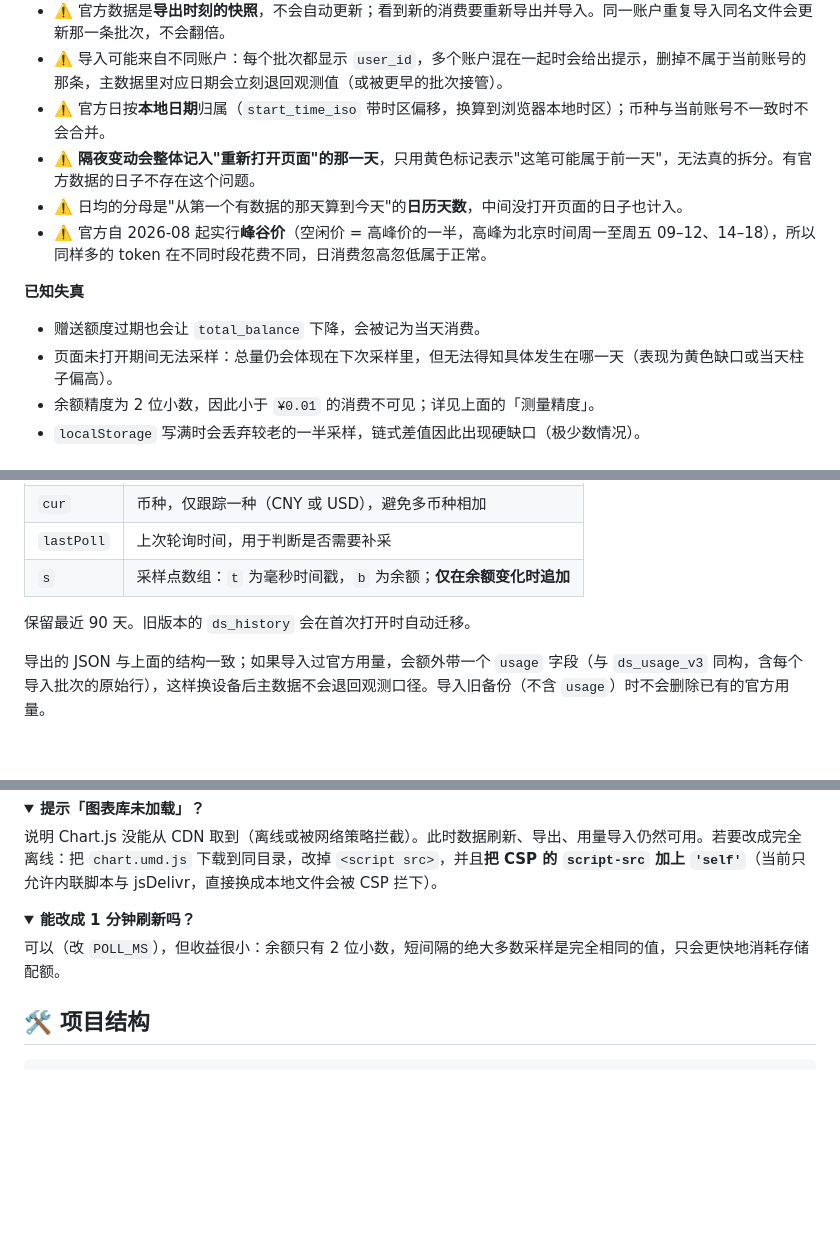
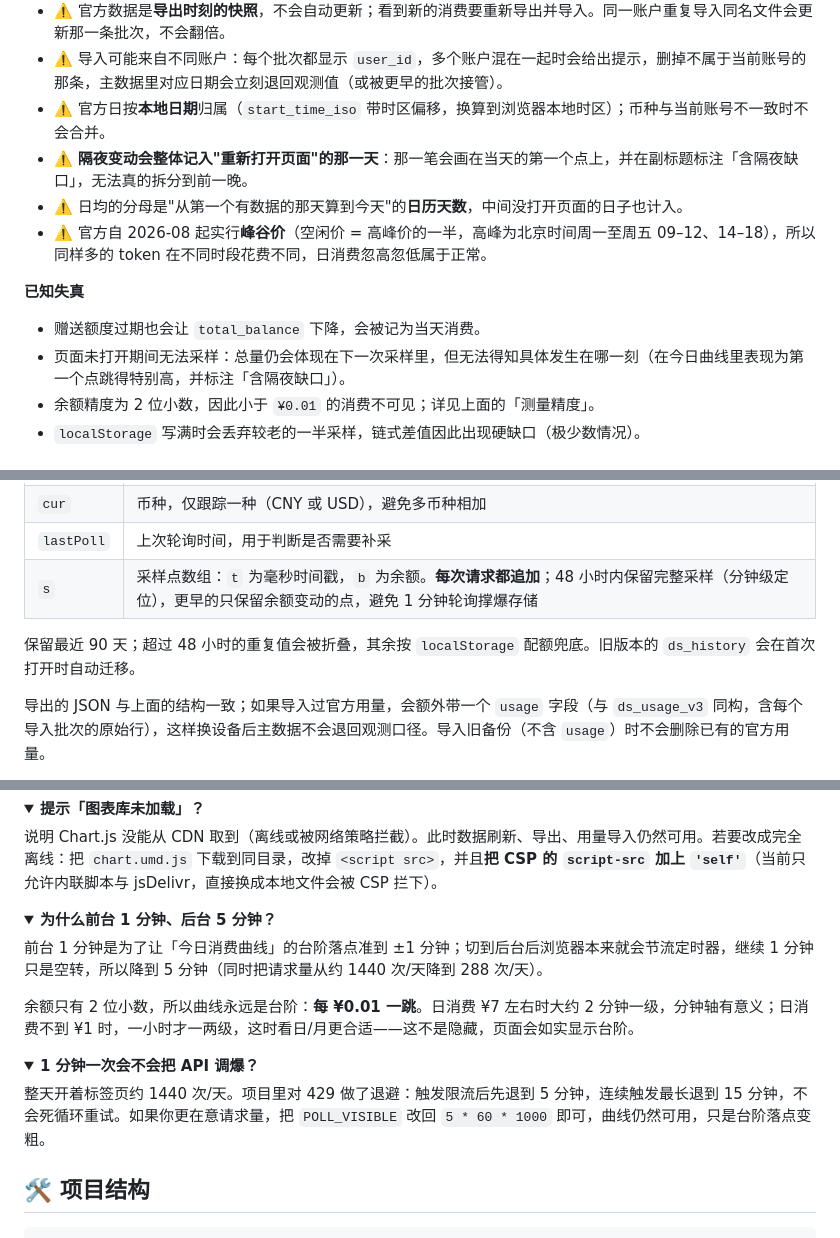
Before and after one commit to Lizhenghe-Chen/deepseek-balance-dashboard, a Markdown page: README.md, 3 parts joined by grey strips. GitHub-like rendering; folded sections open; blank space fills up the shorter version.

```diff
--- a/README.md
+++ b/README.md
@@ -136,14 +138,14 @@ git clone https://github.com/Lizhenghe-Chen/deepseek-balance-dashboard.git
 - ⚠️ 官方数据是**导出时刻的快照**，不会自动更新；看到新的消费要重新导出并导入。同一账户重复导入同名文件会更新那一条批次，不会翻倍。
 - ⚠️ 导入可能来自不同账户：每个批次都显示 `user_id`，多个账户混在一起时会给出提示，删掉不属于当前账号的那条，主数据里对应日期会立刻退回观测值（或被更早的批次接管）。
 - ⚠️ 官方日按**本地日期**归属（`start_time_iso` 带时区偏移，换算到浏览器本地时区）；币种与当前账号不一致时不会合并。
-- ⚠️ **隔夜变动会整体记入"重新打开页面"的那一天**，只用黄色标记表示"这笔可能属于前一天"，无法真的拆分。有官方数据的日子不存在这个问题。
+- ⚠️ **隔夜变动会整体记入"重新打开页面"的那一天**：那一笔会画在当天的第一个点上，并在副标题标注「含隔夜缺口」，无法真的拆分到前一晚。
 - ⚠️ 日均的分母是"从第一个有数据的那天算到今天"的**日历天数**，中间没打开页面的日子也计入。
 - ⚠️ 官方自 2026-08 起实行**峰谷价**（空闲价 = 高峰价的一半，高峰为北京时间周一至周五 09–12、14–18），所以同样多的 token 在不同时段花费不同，日消费忽高忽低属于正常。
 
 **已知失真**
 
 - 赠送额度过期也会让 `total_balance` 下降，会被记为当天消费。
-- 页面未打开期间无法采样：总量仍会体现在下次采样里，但无法得知具体发生在哪一天（表现为黄色缺口或当天柱子偏高）。
+- 页面未打开期间无法采样：总量仍会体现在下一次采样里，但无法得知具体发生在哪一刻（在今日曲线里表现为第一个点跳得特别高，并标注「含隔夜缺口」）。
 - 余额精度为 2 位小数，因此小于 `¥0.01` 的消费不可见；详见上面的「测量精度」。
 - `localStorage` 写满时会丢弃较老的一半采样，链式差值因此出现硬缺口（极少数情况）。
 
@@ -166,9 +168,9 @@ git clone https://github.com/Lizhenghe-Chen/deepseek-balance-dashboard.git
 | `k` | API Key 的 djb2 指纹，换账号时历史自动重置 |
 | `cur` | 币种，仅跟踪一种（CNY 或 USD），避免多币种相加 |
 | `lastPoll` | 上次轮询时间，用于判断是否需要补采 |
-| `s` | 采样点数组：`t` 为毫秒时间戳，`b` 为余额；**仅在余额变化时追加** |
+| `s` | 采样点数组：`t` 为毫秒时间戳，`b` 为余额。**每次请求都追加**；48 小时内保留完整采样（分钟级定位），更早的只保留余额变动的点，避免 1 分钟轮询撑爆存储 |
 
-保留最近 90 天。旧版本的 `ds_history` 会在首次打开时自动迁移。
+保留最近 90 天；超过 48 小时的重复值会被折叠，其余按 `localStorage` 配额兜底。旧版本的 `ds_history` 会在首次打开时自动迁移。
 
 导出的 JSON 与上面的结构一致；如果导入过官方用量，会额外带一个 `usage` 字段（与 `ds_usage_v3` 同构，含每个导入批次的原始行），这样换设备后主数据不会退回观测口径。导入旧备份（不含 `usage`）时不会删除已有的官方用量。
 
@@ -250,9 +252,17 @@ git clone https://github.com/Lizhenghe-Chen/deepseek-balance-dashboard.git
 </details>
 
 <details>
-<summary><b>能改成 1 分钟刷新吗？</b></summary>
+<summary><b>为什么前台 1 分钟、后台 5 分钟？</b></summary>
 
-可以（改 `POLL_MS`），但收益很小：余额只有 2 位小数，短间隔的绝大多数采样是完全相同的值，只会更快地消耗存储配额。
+前台 1 分钟是为了让「今日消费曲线」的台阶落点准到 ±1 分钟；切到后台后浏览器本来就会节流定时器，继续 1 分钟只是空转，所以降到 5 分钟（同时把请求量从约 1440 次/天降到 288 次/天）。
+
+余额只有 2 位小数，所以曲线永远是台阶：**每 ¥0.01 一跳**。日消费 ¥7 左右时大约 2 分钟一级，分钟轴有意义；日消费不到 ¥1 时，一小时才一两级，这时看日/月更合适——这不是隐藏，页面会如实显示台阶。
+</details>
+
+<details>
+<summary><b>1 分钟一次会不会把 API 调爆？</b></summary>
+
+整天开着标签页约 1440 次/天。项目里对 429 做了退避：触发限流后先退到 5 分钟，连续触发最长退到 15 分钟，不会死循环重试。如果你更在意请求量，把 `POLL_VISIBLE` 改回 `5 * 60 * 1000` 即可，曲线仍然可用，只是台阶落点变粗。
 </details>
 
 ## 🛠 项目结构
```
Also changed, not shown: other parts of README.md (+6 -4 lines), docs/screenshot.jpg, 1 other file.
